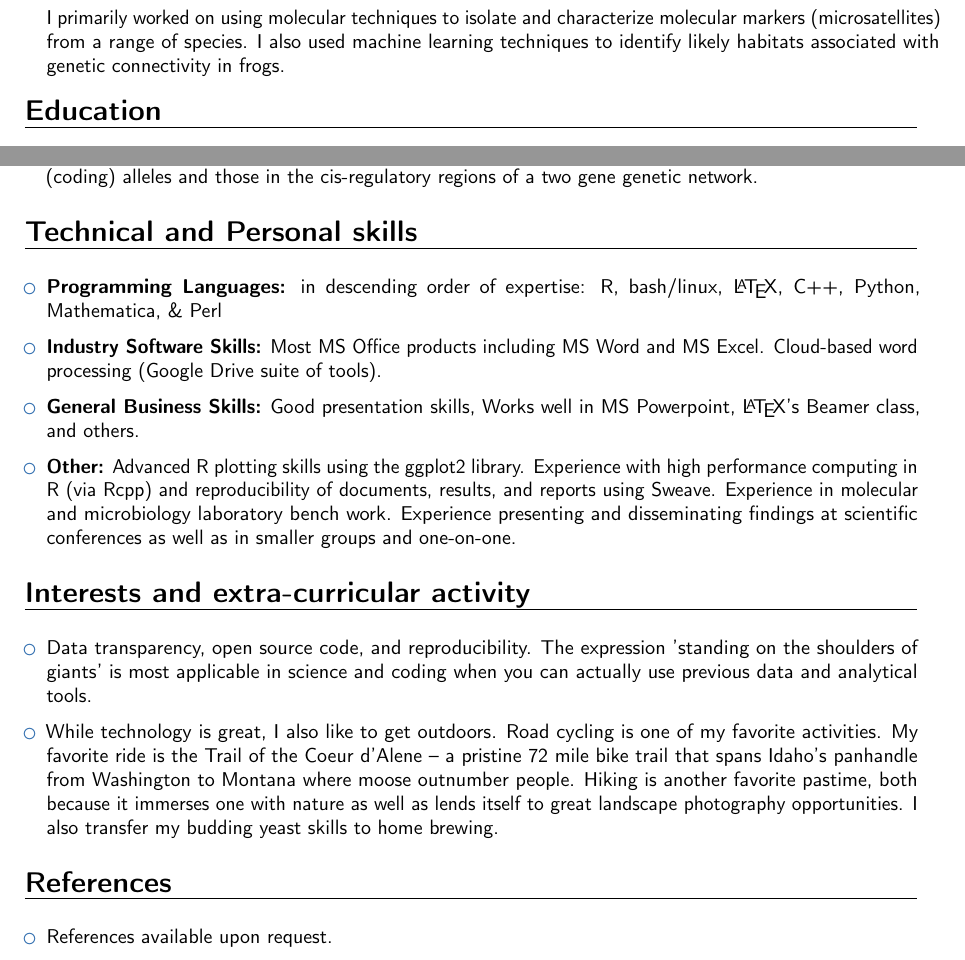
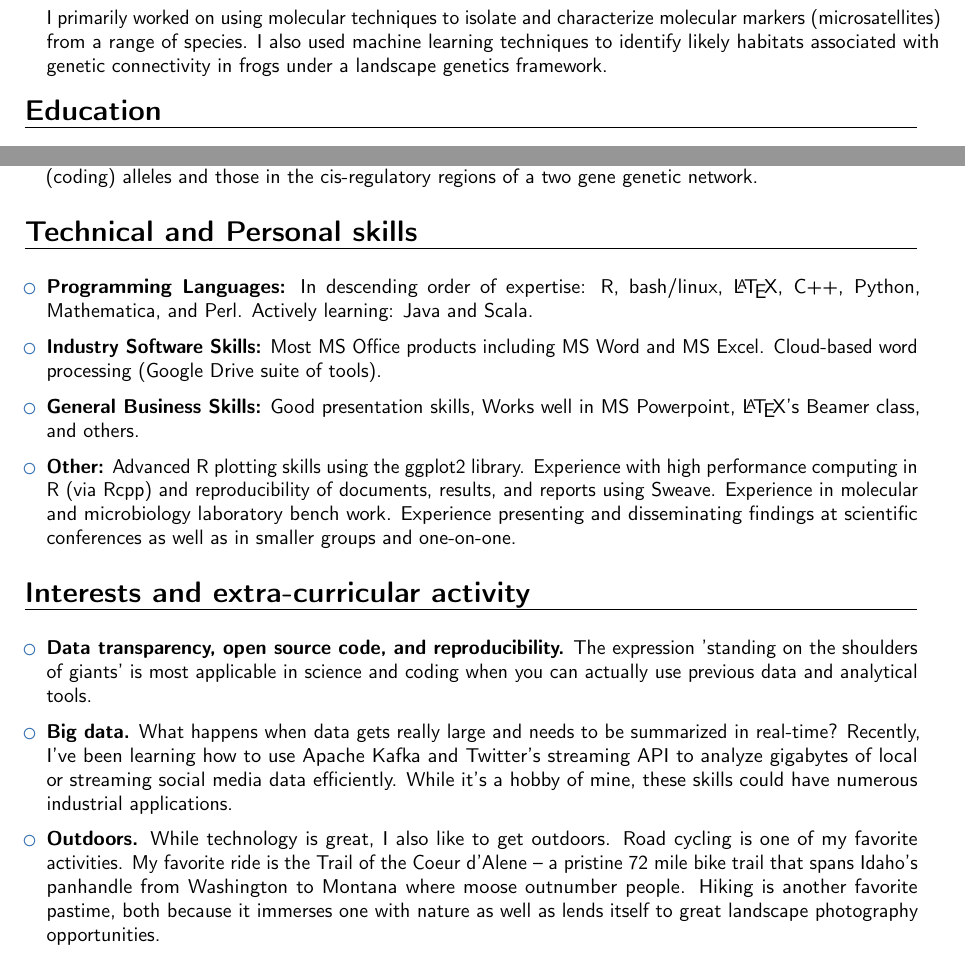
Before and after one commit to eveilyeverafter/CV, a LaTeX CV (resume.tex): two parts of pages 1 and 2 of 3, joined at a grey line, cut so that both start at the same text. Compiled offline with pdfLaTeX.

Commit message:
updated resume

```diff
--- a/resume.tex
+++ b/resume.tex
@@ -71,7 +71,7 @@
 
 \vspace{6pt}
 
-\item{\cventry{August 2007--July 2010}{Research Assistant \& Graduate Student}{University of Central Florida}{Orlando, Florida}{}{\vspace{3pt}I primarily worked on using molecular techniques to isolate and characterize molecular markers (microsatellites) from a range of species. I also used machine learning techniques to identify likely habitats associated with genetic connectivity in frogs.}}
+\item{\cventry{August 2007--July 2010}{Research Assistant \& Graduate Student}{University of Central Florida}{Orlando, Florida}{}{\vspace{3pt}I primarily worked on using molecular techniques to isolate and characterize molecular markers (microsatellites) from a range of species. I also used machine learning techniques to identify likely habitats associated with genetic connectivity in frogs under a landscape genetics framework.}}
 
 \end{itemize}
 
@@ -134,7 +134,7 @@
 
 \begin{itemize}
 
-\item \textbf{Programming Languages:} in descending order of expertise: R, bash/linux, \LaTeX, C++, Python, Mathematica, \& Perl
+\item \textbf{Programming Languages:} In descending order of expertise: R, bash/linux, \LaTeX, C++, Python, Mathematica, and Perl. Actively learning: Java and Scala.
 
 \vspace{6pt}
 
@@ -156,11 +156,15 @@
 
 \begin{itemize}
 
-\item{Data transparency, open source code, and reproducibility. The expression 'standing on the shoulders of giants' is most applicable in science and coding when you can actually use previous data and analytical tools.}
+\item{\textbf{Data transparency, open source code, and reproducibility.} The expression 'standing on the shoulders of giants' is most applicable in science and coding when you can actually use previous data and analytical tools.}
 
 \vspace{6pt}
 
-\item{While technology is great, I also like to get outdoors. Road cycling is one of my favorite activities. My favorite ride is the Trail of the Coeur d'Alene -- a pristine 72 mile bike trail that spans Idaho's panhandle from Washington to Montana where moose outnumber people. Hiking is another favorite pastime, both because it immerses one with nature as well as lends itself to great landscape photography opportunities. I also transfer my budding yeast skills to home brewing.}
+\item{\textbf{Big data.} What happens when data gets really large and needs to be summarized in real-time? Recently, I've been learning how to use Apache Kafka and Twitter's streaming API to analyze gigabytes of local or streaming social media data efficiently. While it's a hobby of mine, these skills could have numerous industrial applications.}
+
+\vspace{6pt}
+
+\item{\textbf{Outdoors.} While technology is great, I also like to get outdoors. Road cycling is one of my favorite activities. My favorite ride is the Trail of the Coeur d'Alene -- a pristine 72 mile bike trail that spans Idaho's panhandle from Washington to Montana where moose outnumber people. Hiking is another favorite pastime, both because it immerses one with nature as well as lends itself to great landscape photography opportunities.}
 
 % \vspace{6pt}
 
@@ -168,11 +172,11 @@
 
 \end{itemize}
 
-\section{References}
+%\section{References}
 
-\vspace{6pt}
+%\vspace{6pt}
 
-\begin{itemize}
+%\begin{itemize}
 
-\item{References available upon request.}
+%\item{References available upon request.}
 
```
Also changed, not shown: resume.pdf, resume.tex (6 more changed lines).
